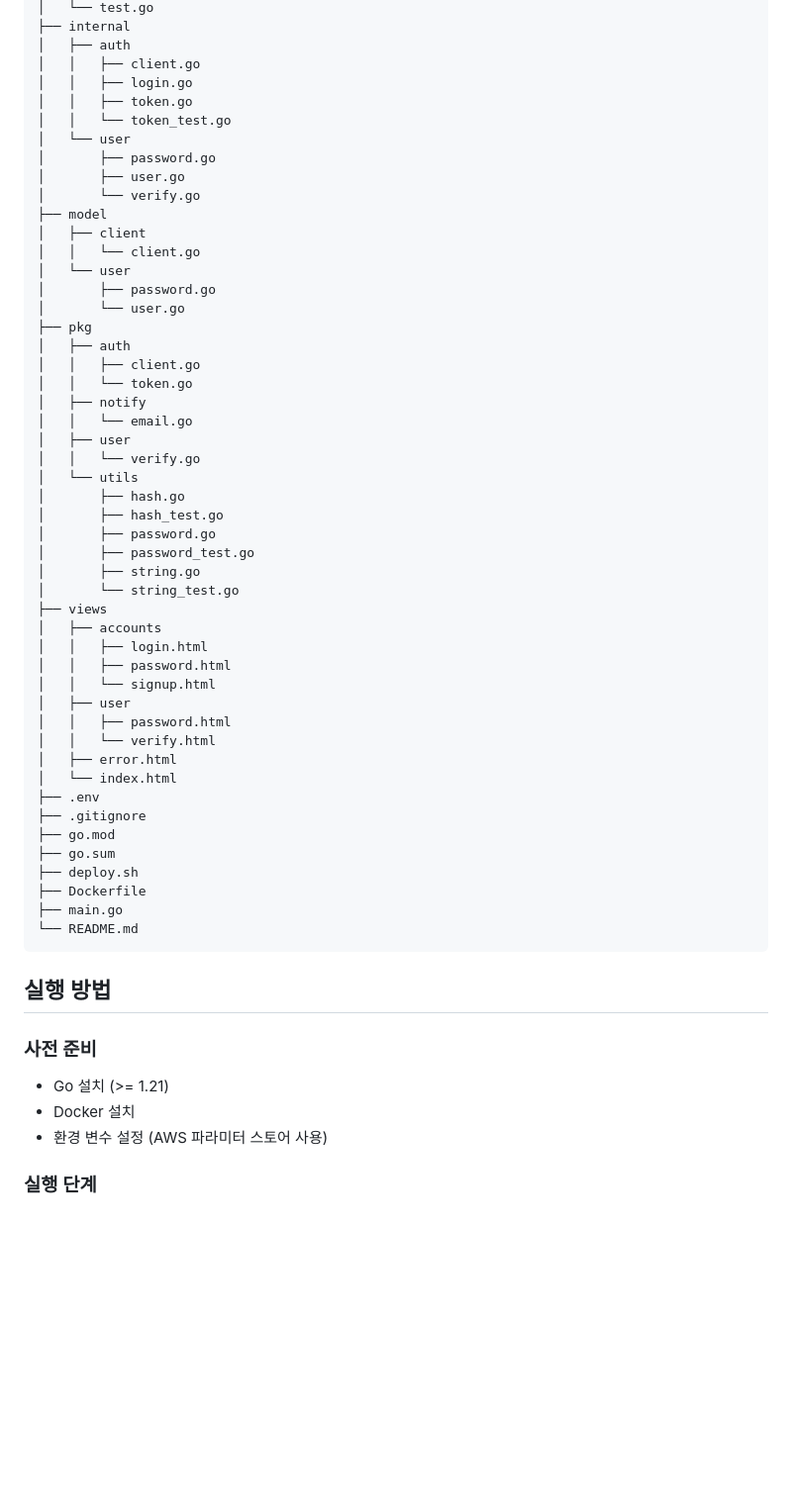
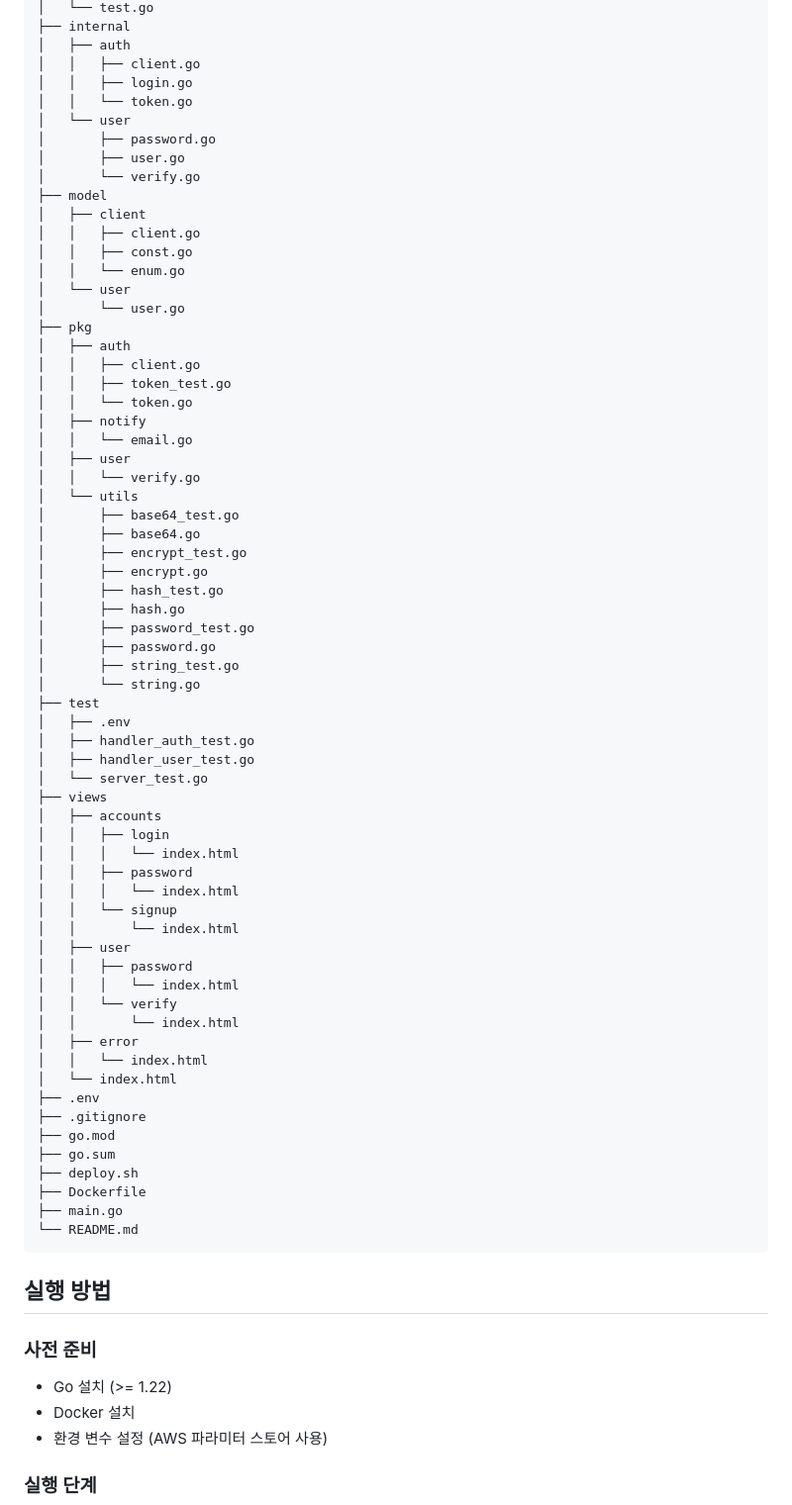
Before and after one commit to lee-lou2/go-openapi, a Markdown page: README.md, the part around one of its changes. Shown at 99% size. GitHub-like rendering; blank space fills up the shorter version.

Commit message:
mod, update README

```diff
--- a/README.md
+++ b/README.md
@@ -59,42 +69,58 @@
 │   ├── auth
 │   │   ├── client.go
 │   │   ├── login.go
-│   │   ├── token.go
-│   │   └── token_test.go
+│   │   └── token.go
 │   └── user
 │       ├── password.go
 │       ├── user.go
 │       └── verify.go
 ├── model
 │   ├── client
-│   │   └── client.go
+│   │   ├── client.go
+│   │   ├── const.go
+│   │   └── enum.go
 │   └── user
-│       ├── password.go
 │       └── user.go
 ├── pkg
 │   ├── auth
 │   │   ├── client.go
+│   │   ├── token_test.go
 │   │   └── token.go
 │   ├── notify
 │   │   └── email.go
 │   ├── user
 │   │   └── verify.go
 │   └── utils
+│       ├── base64_test.go
+│       ├── base64.go
+│       ├── encrypt_test.go
+│       ├── encrypt.go
+│       ├── hash_test.go
 │       ├── hash.go
-│       ├── hash_test.go
+│       ├── password_test.go
 │       ├── password.go
-│       ├── password_test.go
-│       ├── string.go
-│       └── string_test.go
+│       ├── string_test.go
+│       └── string.go
+├── test
+│   ├── .env
+│   ├── handler_auth_test.go
+│   ├── handler_user_test.go
+│   └── server_test.go
 ├── views
 │   ├── accounts
-│   │   ├── login.html
-│   │   ├── password.html
-│   │   └── signup.html
+│   │   ├── login
+│   │   │   └── index.html
+│   │   ├── password
+│   │   │   └── index.html
+│   │   └── signup
+│   │       └── index.html
 │   ├── user
-│   │   ├── password.html
-│   │   └── verify.html
-│   ├── error.html
+│   │   ├── password
+│   │   │   └── index.html
+│   │   └── verify
+│   │       └── index.html
+│   ├── error
+│   │   └── index.html
 │   └── index.html
 ├── .env
 ├── .gitignore
@@ -108,7 +134,7 @@
 
 ## 실행 방법
 ### 사전 준비
-- Go 설치 (>= 1.21)
+- Go 설치 (>= 1.22)
 - Docker 설치
 - 환경 변수 설정 (AWS 파라미터 스토어 사용)
 
```
Also changed, not shown: other parts of README.md (+28 -13 lines).
